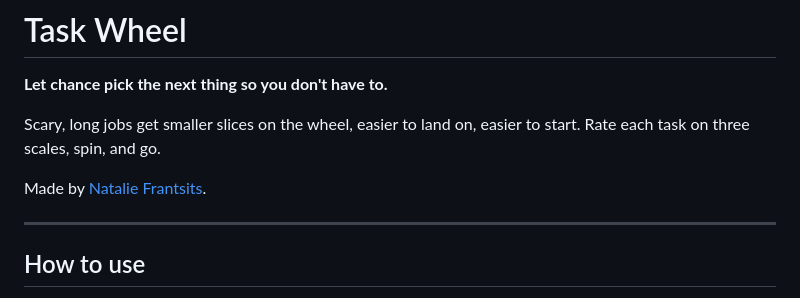
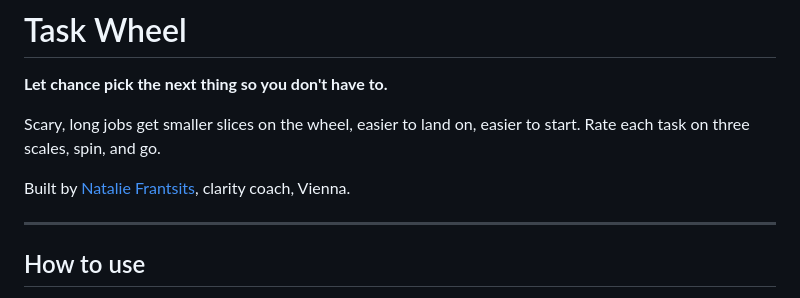
Before and after one commit to natometer/task-wheel, a Markdown page: README.md, the part around the change. Rendered like a GitHub page.

```diff
--- a/README.md
+++ b/README.md
@@ -4,7 +4,7 @@
 
 Scary, long jobs get smaller slices on the wheel, easier to land on, easier to start. Rate each task on three scales, spin, and go.
 
-Made by [Natalie Frantsits](https://nataliefrantsits.at).
+Built by [Natalie Frantsits](https://nataliefrantsits.at), clarity coach, Vienna.
 
 ---
 
```
